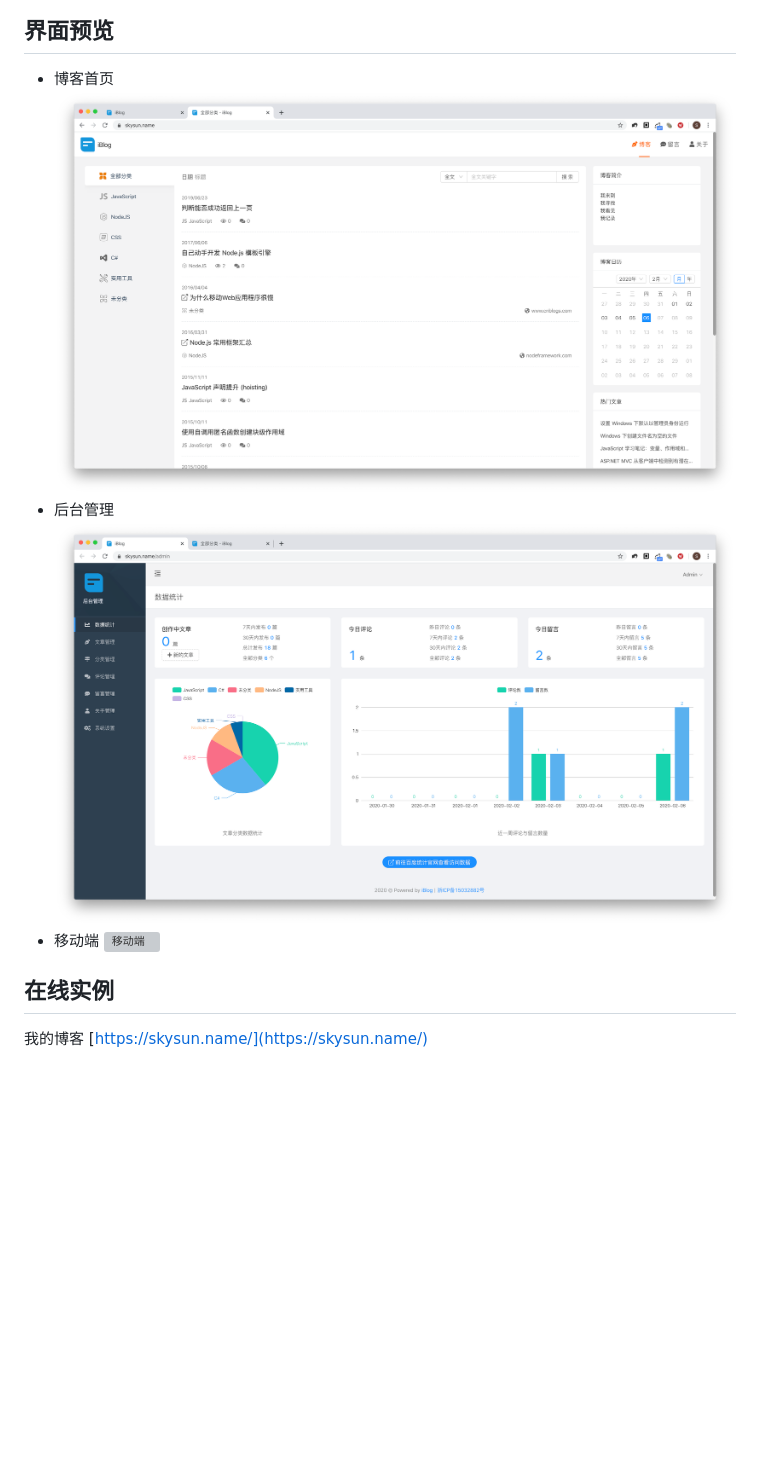
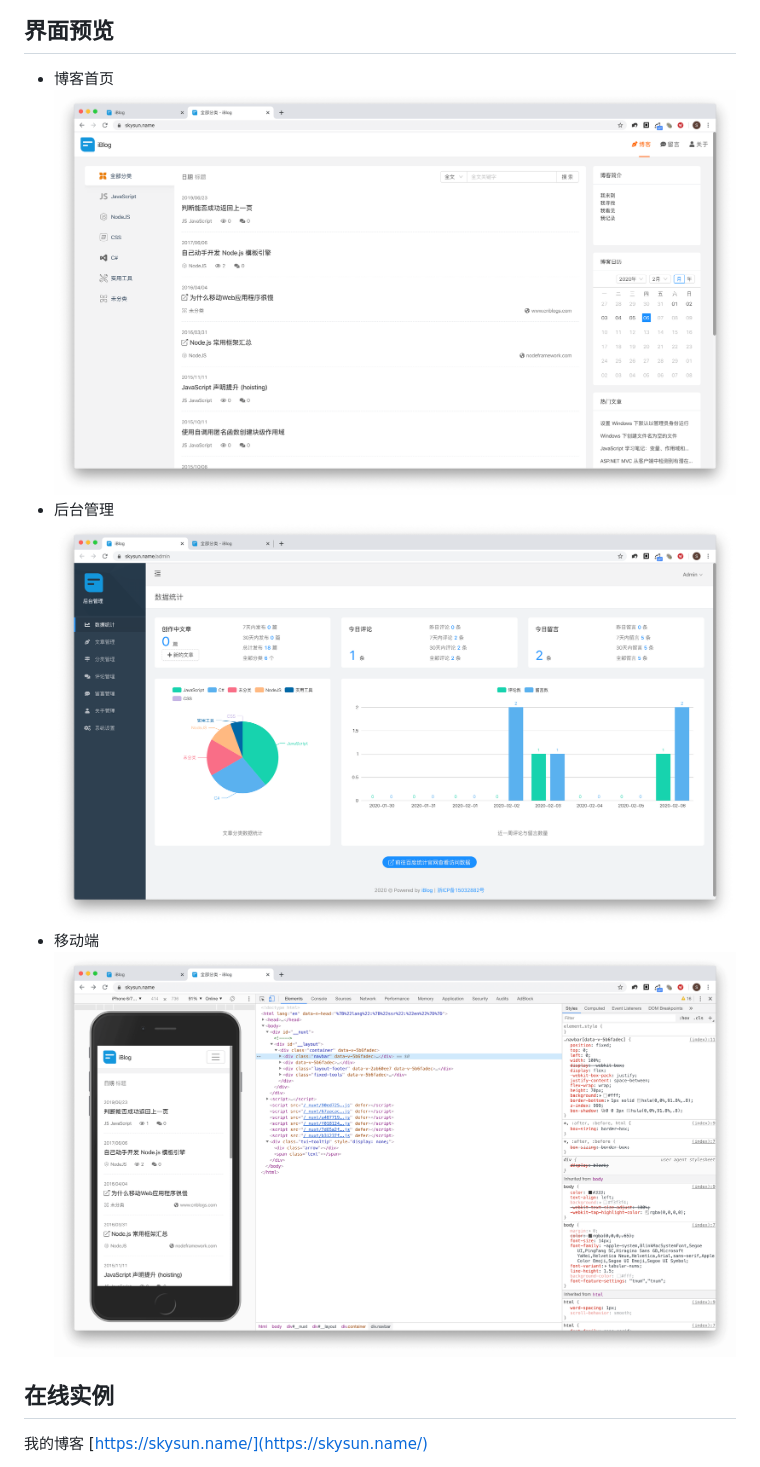
Before and after one commit to eshengsky/iBlog, a Markdown page: README.md, the part around the change. Drawn GitHub-style; pictures changed too: iBlog_preview_1.png (deleted), iBlog_preview_2.png (deleted), preview_1.png (added); blank space fills up the shorter version; grey boxes are pictures that could not be loaded.

Commit message:
Update Review

```diff
--- a/README.md
+++ b/README.md
@@ -4,11 +4,11 @@
 
 ## 界面预览
 * 博客首页
-![首页](./iBlog_preview_1.png)
+![首页](./preview_1.png)
 * 后台管理
-![后台](./iBlog_preview_2.png)
+![后台](./preview_2.png)
 * 移动端
-![移动端](./iBlog_preview_3.png)
+![移动端](./preview_3.png)
 
 ## 在线实例
 我的博客 [https://skysun.name/](https://skysun.name/)
```
Also changed, not shown: 1 other file.
